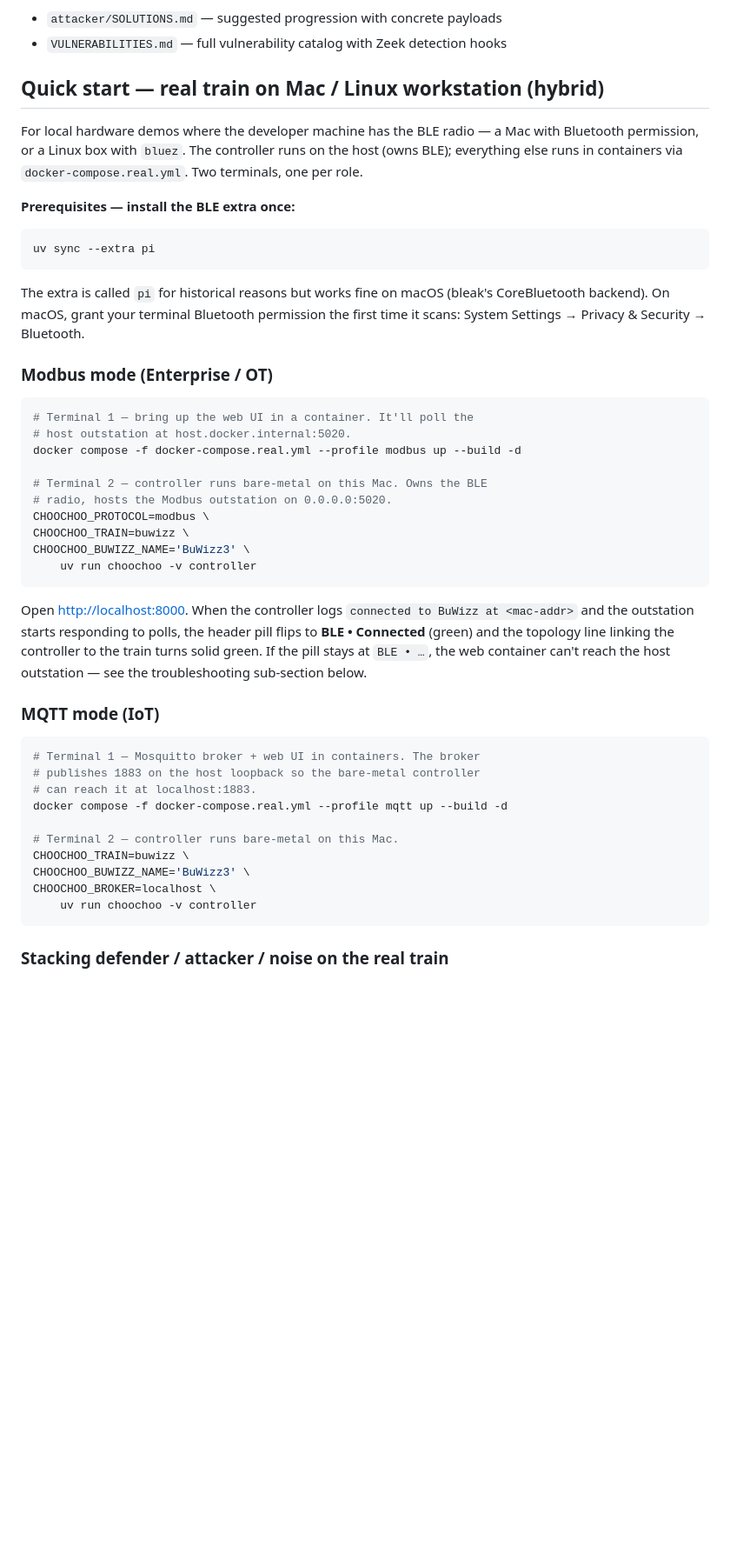
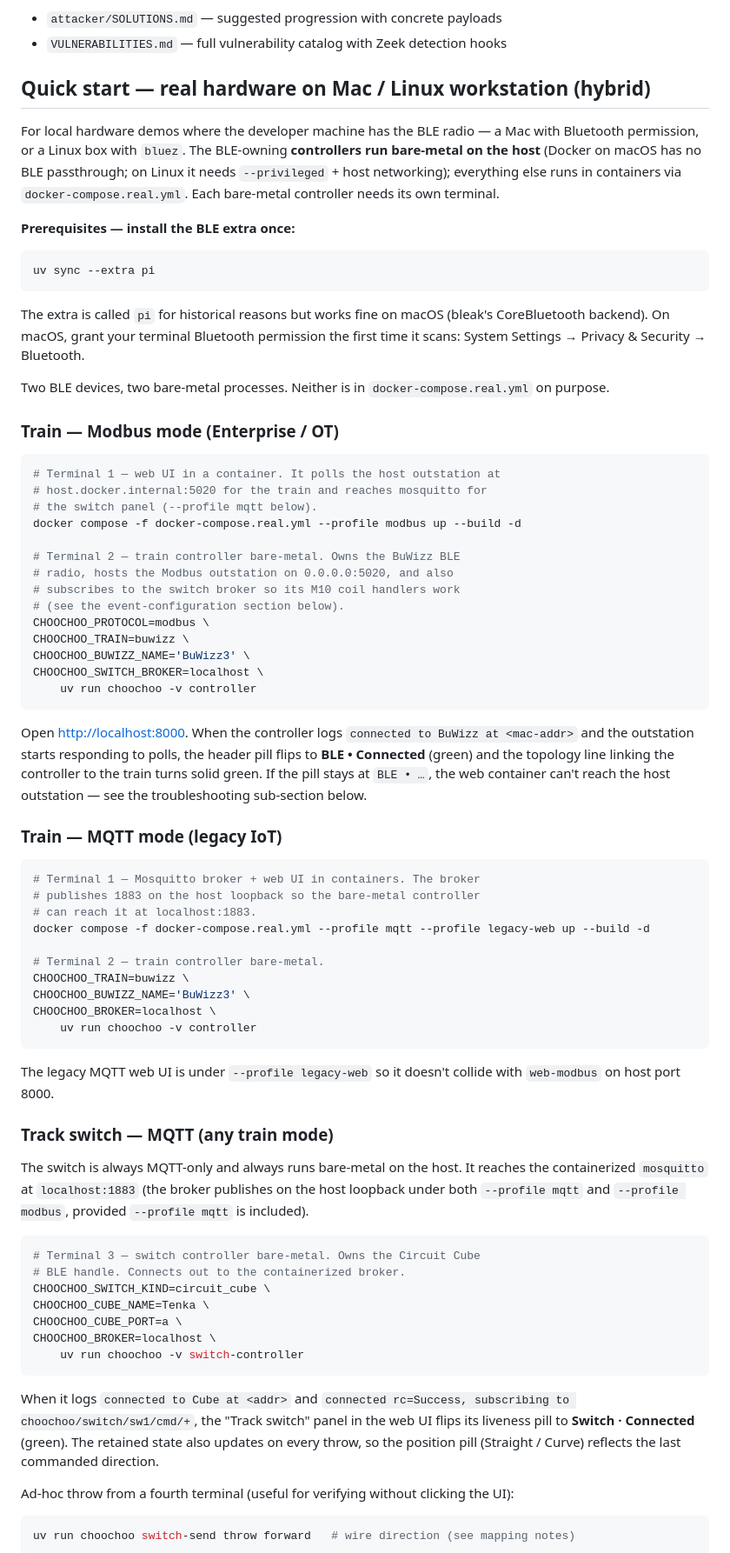
Before and after one commit to cspoonsy/ZeekTrack, a Markdown page: README.md, the part around one of its changes. Shown at 87% size. Drawn GitHub-style; blank space fills up the shorter version.

````diff
--- a/README.md
+++ b/README.md
@@ -475,12 +475,15 @@ Trainer answer key (host-side, never inside the container):
 - `attacker/SOLUTIONS.md` — suggested progression with concrete payloads
 - `VULNERABILITIES.md` — full vulnerability catalog with Zeek detection hooks
 
-## Quick start — real train on Mac / Linux workstation (hybrid)
+## Quick start — real hardware on Mac / Linux workstation (hybrid)
 
 For local hardware demos where the developer machine has the BLE
 radio — a Mac with Bluetooth permission, or a Linux box with `bluez`.
-The controller runs on the host (owns BLE); everything else runs in
-containers via `docker-compose.real.yml`. Two terminals, one per role.
+The BLE-owning **controllers run bare-metal on the host** (Docker on
+macOS has no BLE passthrough; on Linux it needs `--privileged` + host
+networking); everything else runs in containers via
+`docker-compose.real.yml`. Each bare-metal controller needs its own
+terminal.
 
 **Prerequisites — install the BLE extra once:**
 
@@ -493,18 +496,25 @@ macOS (bleak's CoreBluetooth backend). On macOS, grant your terminal
 Bluetooth permission the first time it scans: System Settings →
 Privacy & Security → Bluetooth.
 
-### Modbus mode (Enterprise / OT)
+Two BLE devices, two bare-metal processes. Neither is in
+`docker-compose.real.yml` on purpose.
+
+### Train — Modbus mode (Enterprise / OT)
 
 ```sh
-# Terminal 1 — bring up the web UI in a container. It'll poll the
-# host outstation at host.docker.internal:5020.
+# Terminal 1 — web UI in a container. It polls the host outstation at
+# host.docker.internal:5020 for the train and reaches mosquitto for
+# the switch panel (--profile mqtt below).
 docker compose -f docker-compose.real.yml --profile modbus up --build -d
 
-# Terminal 2 — controller runs bare-metal on this Mac. Owns the BLE
-# radio, hosts the Modbus outstation on 0.0.0.0:5020.
+# Terminal 2 — train controller bare-metal. Owns the BuWizz BLE
+# radio, hosts the Modbus outstation on 0.0.0.0:5020, and also
+# subscribes to the switch broker so its M10 coil handlers work
+# (see the event-configuration section below).
 CHOOCHOO_PROTOCOL=modbus \
 CHOOCHOO_TRAIN=buwizz \
 CHOOCHOO_BUWIZZ_NAME='BuWizz3' \
+CHOOCHOO_SWITCH_BROKER=localhost \
     uv run choochoo -v controller
 ```
 
@@ -516,19 +526,52 @@ turns solid green. If the pill stays at `BLE • …`, the web
 container can't reach the host outstation — see the troubleshooting
 sub-section below.
 
-### MQTT mode (IoT)
+### Train — MQTT mode (legacy IoT)
 
 ```sh
 # Terminal 1 — Mosquitto broker + web UI in containers. The broker
 # publishes 1883 on the host loopback so the bare-metal controller
 # can reach it at localhost:1883.
-docker compose -f docker-compose.real.yml --profile mqtt up --build -d
+docker compose -f docker-compose.real.yml --profile mqtt --profile legacy-web up --build -d
 
-# Terminal 2 — controller runs bare-metal on this Mac.
+# Terminal 2 — train controller bare-metal.
 CHOOCHOO_TRAIN=buwizz \
 CHOOCHOO_BUWIZZ_NAME='BuWizz3' \
 CHOOCHOO_BROKER=localhost \
     uv run choochoo -v controller
 ```
 
-### Stacking defender / attacker / noise on the real train
+The legacy MQTT web UI is under `--profile legacy-web` so it doesn't
+collide with `web-modbus` on host port 8000.
+
+### Track switch — MQTT (any train mode)
+
+The switch is always MQTT-only and always runs bare-metal on the
+host. It reaches the containerized `mosquitto` at `localhost:1883`
+(the broker publishes on the host loopback under both `--profile mqtt`
+and `--profile modbus`, provided `--profile mqtt` is included).
+
+```sh
+# Terminal 3 — switch controller bare-metal. Owns the Circuit Cube
+# BLE handle. Connects out to the containerized broker.
+CHOOCHOO_SWITCH_KIND=circuit_cube \
+CHOOCHOO_CUBE_NAME=Tenka \
+CHOOCHOO_CUBE_PORT=a \
+CHOOCHOO_BROKER=localhost \
+    uv run choochoo -v switch-controller
+```
+
+When it logs `connected to Cube at <addr>` and `connected rc=Success,
+subscribing to choochoo/switch/sw1/cmd/+`, the "Track switch" panel
+in the web UI flips its liveness pill to **Switch · Connected**
+(green). The retained state also updates on every throw, so the
+position pill (Straight / Curve) reflects the last commanded
+direction.
+
+Ad-hoc throw from a fourth terminal (useful for verifying without
+clicking the UI):
+
+```sh
+uv run choochoo switch-send throw forward   # wire direction (see mapping notes)
+```
+
````
Also changed, not shown: other parts of README.md (+71 -1 lines).
